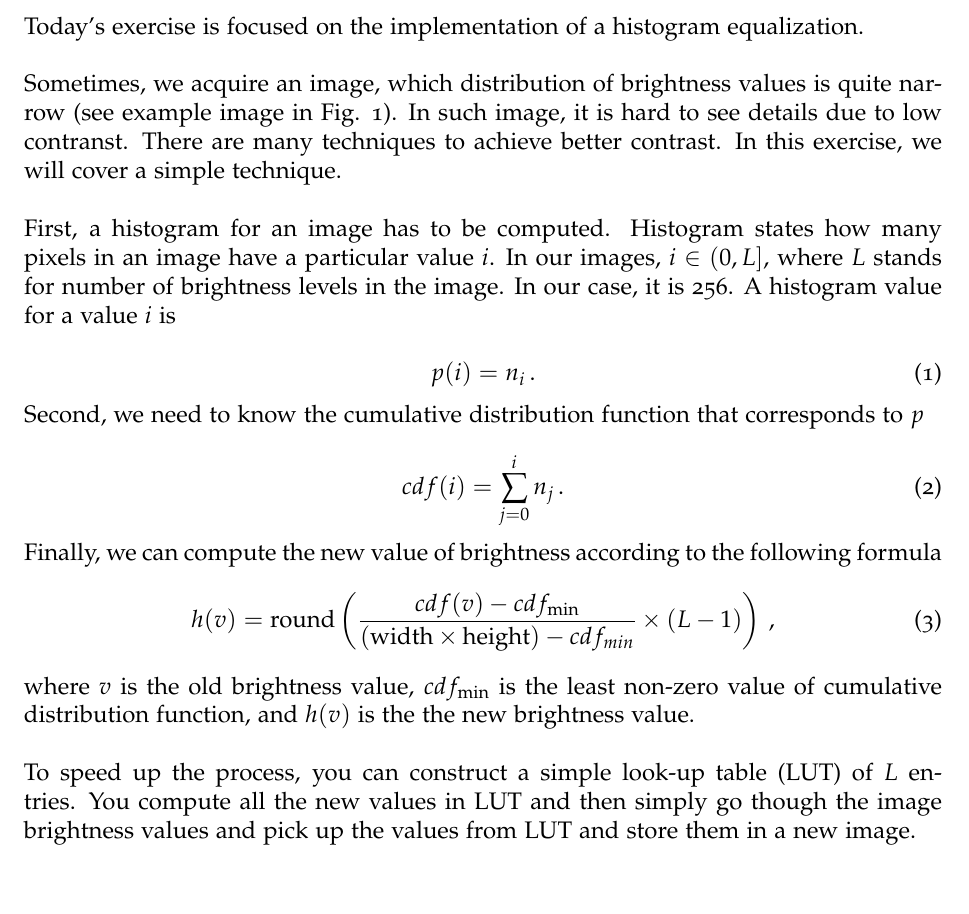
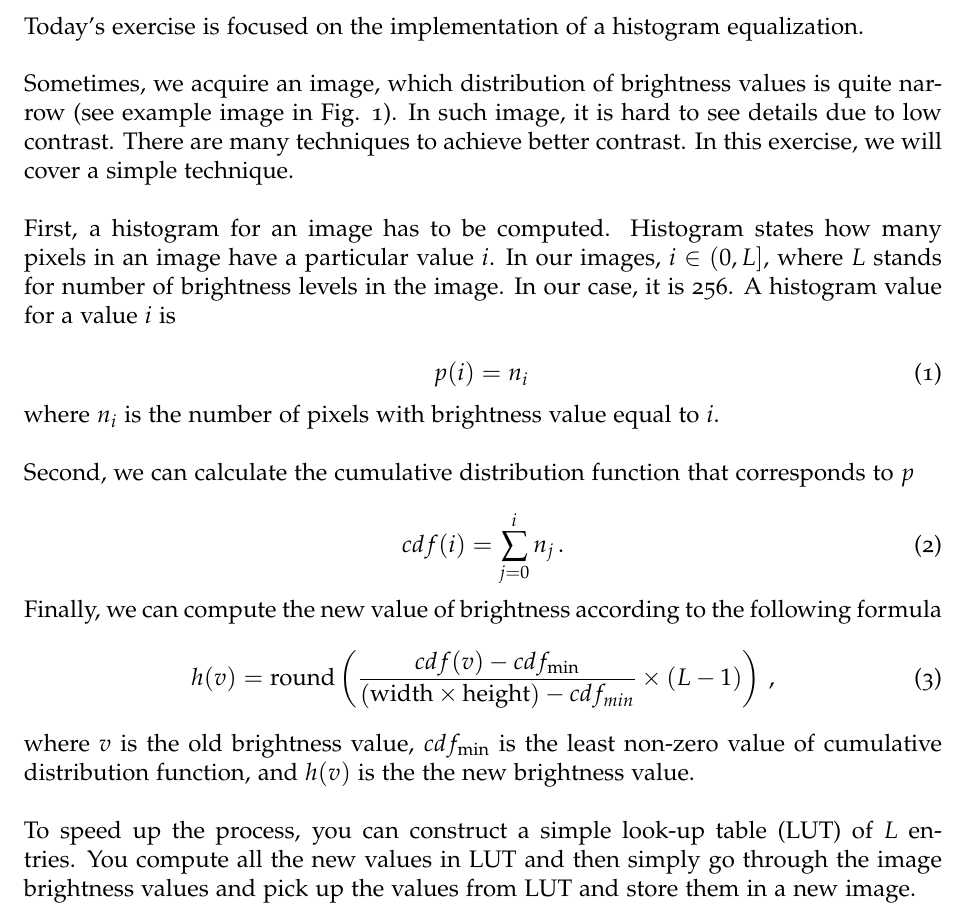
Before and after one commit to geordi/dip-course, a LaTeX document (submissions/ex08/histogram_equalization.tex): part of page 1 of 2, cut so that both start at the same text. Compiled offline with pdfLaTeX.

Commit message:
Add description to histogram computation

```diff
--- a/submissions/ex08/histogram_equalization.tex
+++ b/submissions/ex08/histogram_equalization.tex
@@ -21,7 +21,7 @@ Today's exercise is focused on the implementation of a histogram equalization.
 \noindent
 Sometimes, we acquire an image, which distribution of brightness values is quite narrow
 (see example image in Fig. \ref{fig:histogram_app}).
-In such image, it is hard to see details due to low contranst.
+In such image, it is hard to see details due to low contrast.
 There are many techniques to achieve better contrast. In this exercise, we will cover
 a simple technique.
 \newline
@@ -33,11 +33,15 @@ brightness levels in the image. In our case, it is 256. A histogram value
 for a value $i$ is %denoted by $n_i$.
 
 \begin{equation} \label{eq:histogram}
-    p(i) = n_i \, .
+    p(i) = n_i \,
 \end{equation}
 
 \noindent
-Second, we need to know the cumulative distribution function that corresponds to $p$
+where $n_i$ is the number of pixels with brightness value equal to $i$.
+\newline
+\newline
+\noindent
+Second, we can calculate the cumulative distribution function that corresponds to $p$
 
 \begin{equation} \label{eq:cdf}
     cdf(i) = \sum\limits_{j=0}^{i} n_j \, .
@@ -54,7 +58,7 @@ is the the new brightness value.
 \newline
 \noindent
 To speed up the process, you can construct a simple look-up table (LUT) of $L$ entries. You compute all the new values
-in LUT and then simply go though the image brightness values and pick up the values from LUT and store them in a new image.
+in LUT and then simply go through the image brightness values and pick up the values from LUT and store them in a new image.
 
 \newpage
 \section*{Expected Output}
```
